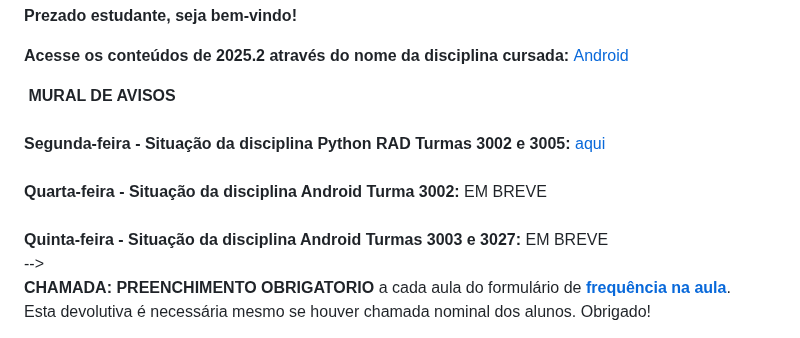
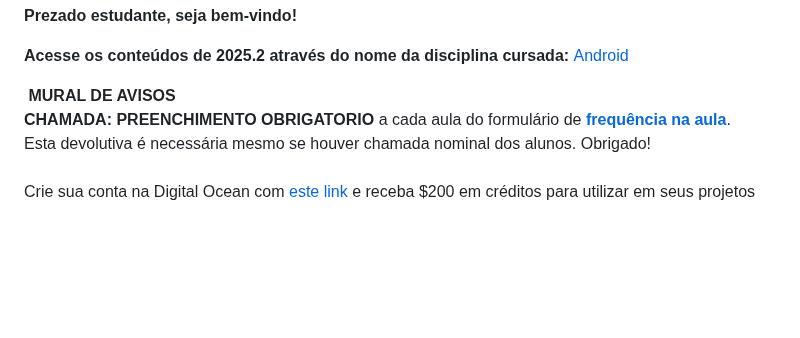
Before and after one commit to profturatti/profturatti.github.io, a Markdown page: readme.md, the part around the change. Drawn GitHub-style; blank space fills up the shorter version.

```diff
--- a/readme.md
+++ b/readme.md
@@ -158,7 +158,7 @@ th, td {
       Faça sua inscrição <a href="https://www.even3.com.br/viii-semana-nacional-da-ti/" target="_new">aqui</a>
   <br>A ausência do aluno implicará em falta no dia da disciplina; Todas as participações terão horas AAC registradas.
   <br>&nbsp;
-
+  <!--
   <br><b>Segunda-feira - Situação da disciplina Python RAD Turmas 3002 e 3005:</b>
        <a href="./25s1_pythonFinal.pdf" target="_new">aqui</a>
   <br>
@@ -173,6 +173,9 @@ th, td {
       <a href="https://forms.gle/fCiagxrVp2bRp8K28" target="_new"><b>frequência na aula</b></a>.
   <br>Esta devolutiva é necessária mesmo se houver chamada nominal dos alunos. Obrigado!
   <br>&nbsp;
+  <br>Crie sua conta na Digital Ocean com
+      <a href="https://waves.digitalocean.com/MTEzLURUTi0yNjYAAAGdSdlZvxdC8f_xVbp2UX5DU1w9kQ1Yr2n4hvtjWeuzNpCZKmloX6qVZFVPtxIshJZtCJVa-K8=">este link</a>
+      e receba $200 em créditos para utilizar em seus projetos
   <!--
   <br><b>Histórico</b>
   <br>Preenchimento dos formulários disponíveis através dos ícones no topo da página
```
